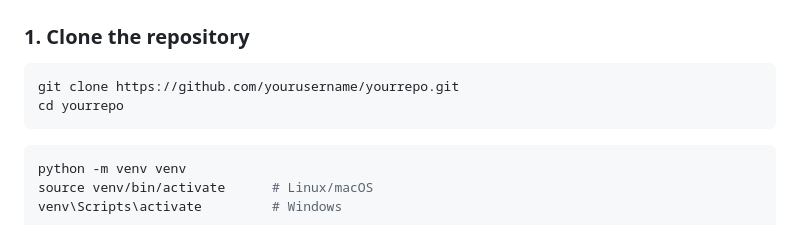
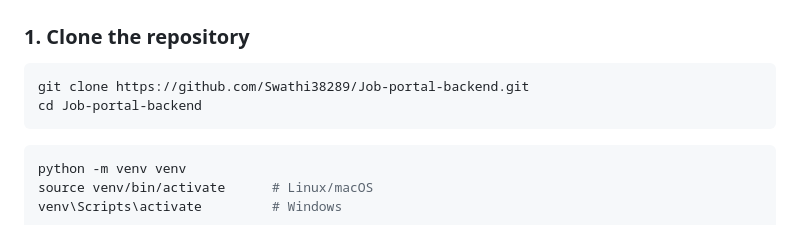
Before and after one commit to Swathi38289/Job-portal-backend, a Markdown page: README.md, the part around the change. Rendered like a GitHub page.

Commit message:
Finalize submission documentation

````diff
--- a/README.md
+++ b/README.md
@@ -94,8 +94,8 @@ The tests cover PDF and DOCX parsing, job-description parsing, skill extraction,
 ### 1. Clone the repository
 
 ```bash
-git clone https://github.com/yourusername/yourrepo.git
-cd yourrepo
+git clone https://github.com/Swathi38289/Job-portal-backend.git
+cd Job-portal-backend
 ```
 
 ```bash
````
